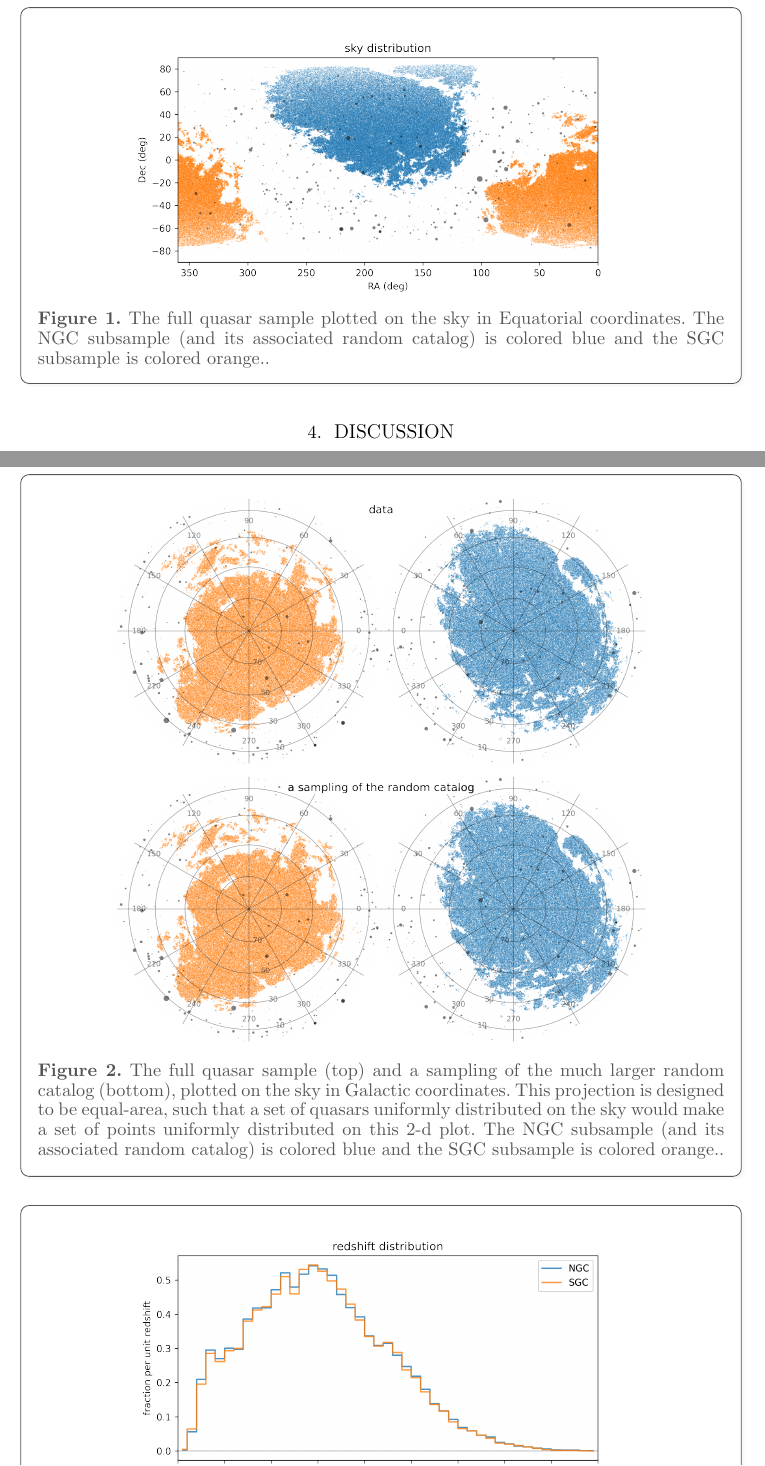
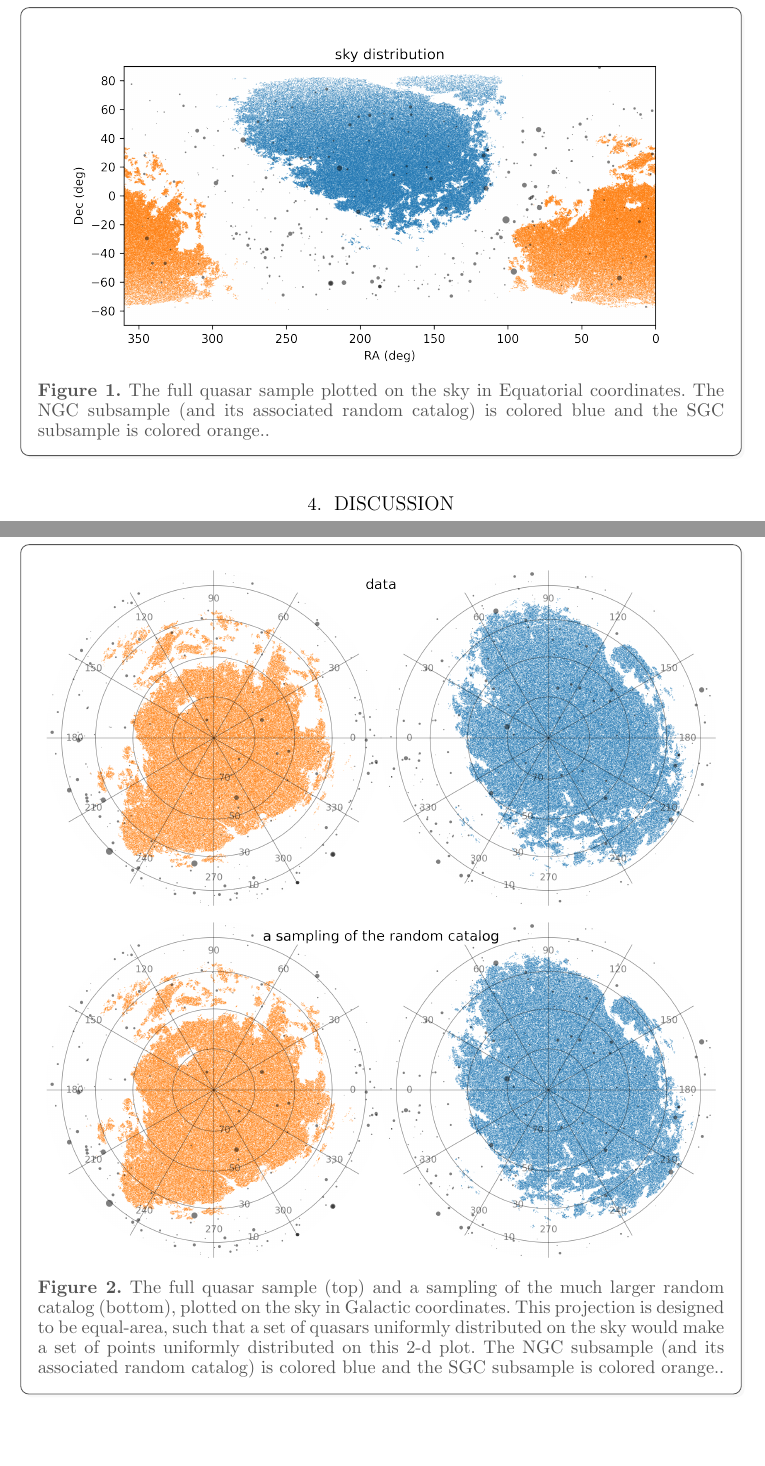
Before and after one commit to davidwhogg/DoCrimes, a LaTeX paper (paper/main.tex): two parts of pages 2 and 3 of 4 before the commit and two parts of pages 2 and 3 of 5 after it, joined at a grey line, cut so that both start at the same text, the shorter picture padded with empty space. Compiled offline with pdfLaTeX.

Commit message:
Updates from Overleaf

```diff
--- a/paper/main.tex
+++ b/paper/main.tex
@@ -21,6 +21,8 @@
   shadowcolor=black!05,
   shadowsize=4pt
 }
+\newlength{\widefigurewidth}
+\setlength{\widefigurewidth}{0.95\textwidth}
 \newlength{\figurewidth}
 \setlength{\figurewidth}{0.75\textwidth}
 
@@ -84,7 +86,7 @@ Hello World!
   \begin{mdframed}
   \color{captiongray}
   \begin{center}
-    \includegraphics[width=\figurewidth]{notebooks/radec.png}
+    \includegraphics[width=\widefigurewidth]{notebooks/radec.png}
   \end{center}
     \caption{The full quasar sample plotted on the sky in Equatorial coordinates.
     The NGC subsample (and its associated random catalog) is colored blue and the SGC subsample is colored orange.\label{fig:radec}.}
@@ -95,8 +97,8 @@ Hello World!
   \begin{mdframed}
   \color{captiongray}
   \begin{center}
-    \includegraphics[width=\figurewidth]{notebooks/lb_better.png}\\
-    \includegraphics[width=\figurewidth]{notebooks/lb_random_better.png}
+    \includegraphics[width=\widefigurewidth]{notebooks/lb_better.png}\\
+    \includegraphics[width=\widefigurewidth]{notebooks/lb_random_better.png}
   \end{center}
     \caption{The full quasar sample (top) and a sampling of the much larger random catalog (bottom), plotted on the sky in Galactic coordinates.
     This projection is designed to be equal-area, such that a set of quasars uniformly distributed on the sky would make a set of points uniformly distributed on this 2-d plot.
```
